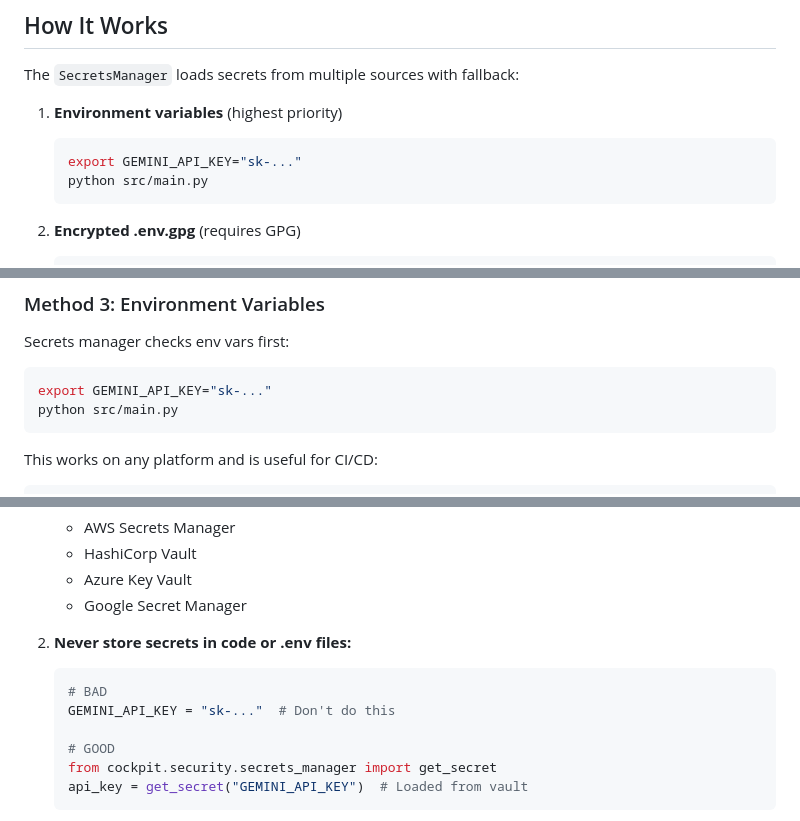
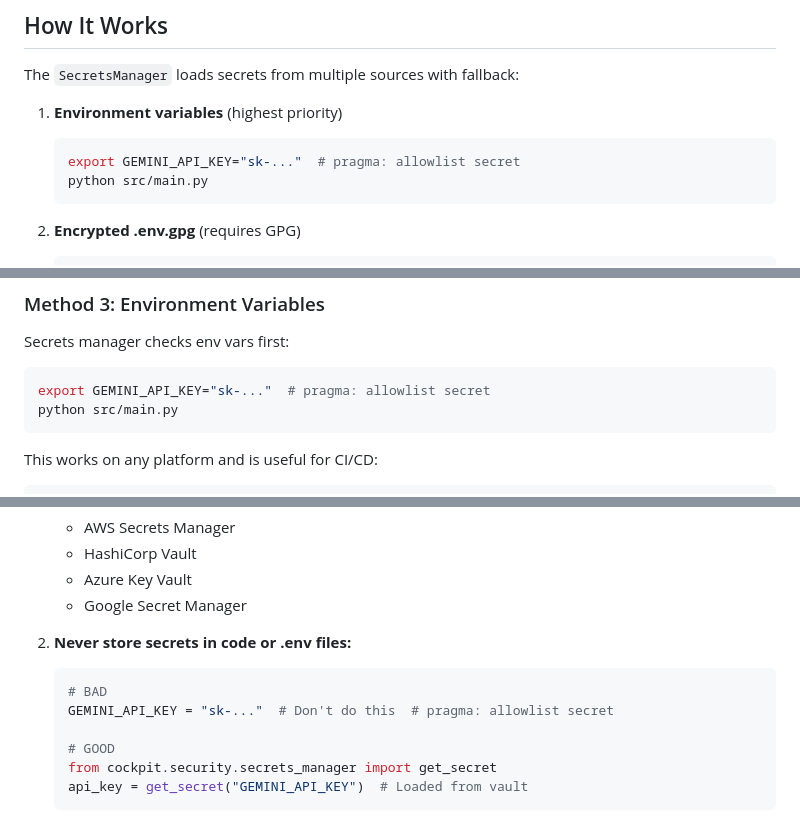
Before and after one commit to AshraHossain/AI_Engineering_Cockpit, a Markdown page: docs/SECRETS.md, 3 parts joined by grey strips. Rendered like a GitHub page.

Commit message:
fix(ci): allowlist placeholder API keys in secret scan
The detect-secrets job flagged example keys in the setup and secrets docs
("your-key-here", "sk-...") and has been failing on main since before this
branch. Mark the placeholder lines with detect-secrets' inline pragma so the
scan reports only real findings.

Co-Authored-By: Claude Opus 5 <noreply@anthropic.com>

````diff
--- a/docs/SECRETS.md
+++ b/docs/SECRETS.md
@@ -34,7 +34,7 @@ The `SecretsManager` loads secrets from multiple sources with fallback:
 
 1. **Environment variables** (highest priority)
    ```bash
-   export GEMINI_API_KEY="sk-..."
+   export GEMINI_API_KEY="sk-..."  # pragma: allowlist secret
    python src/main.py
    ```
 
@@ -98,7 +98,7 @@ if not manager.verify(["GEMINI_API_KEY", "MY_CUSTOM_KEY"]):
 Secrets manager checks env vars first:
 
 ```bash
-export GEMINI_API_KEY="sk-..."
+export GEMINI_API_KEY="sk-..."  # pragma: allowlist secret
 python src/main.py
 ```
 
@@ -356,7 +356,7 @@ OLLAMA_HOST: http://localhost:11434
 2. **Never store secrets in code or .env files:**
    ```python
    # BAD
-   GEMINI_API_KEY = "sk-..."  # Don't do this
+   GEMINI_API_KEY = "sk-..."  # Don't do this  # pragma: allowlist secret
 
    # GOOD
    from cockpit.security.secrets_manager import get_secret
````
Also changed, not shown: docs/LINUX_SETUP.md (+1 -1 lines).
